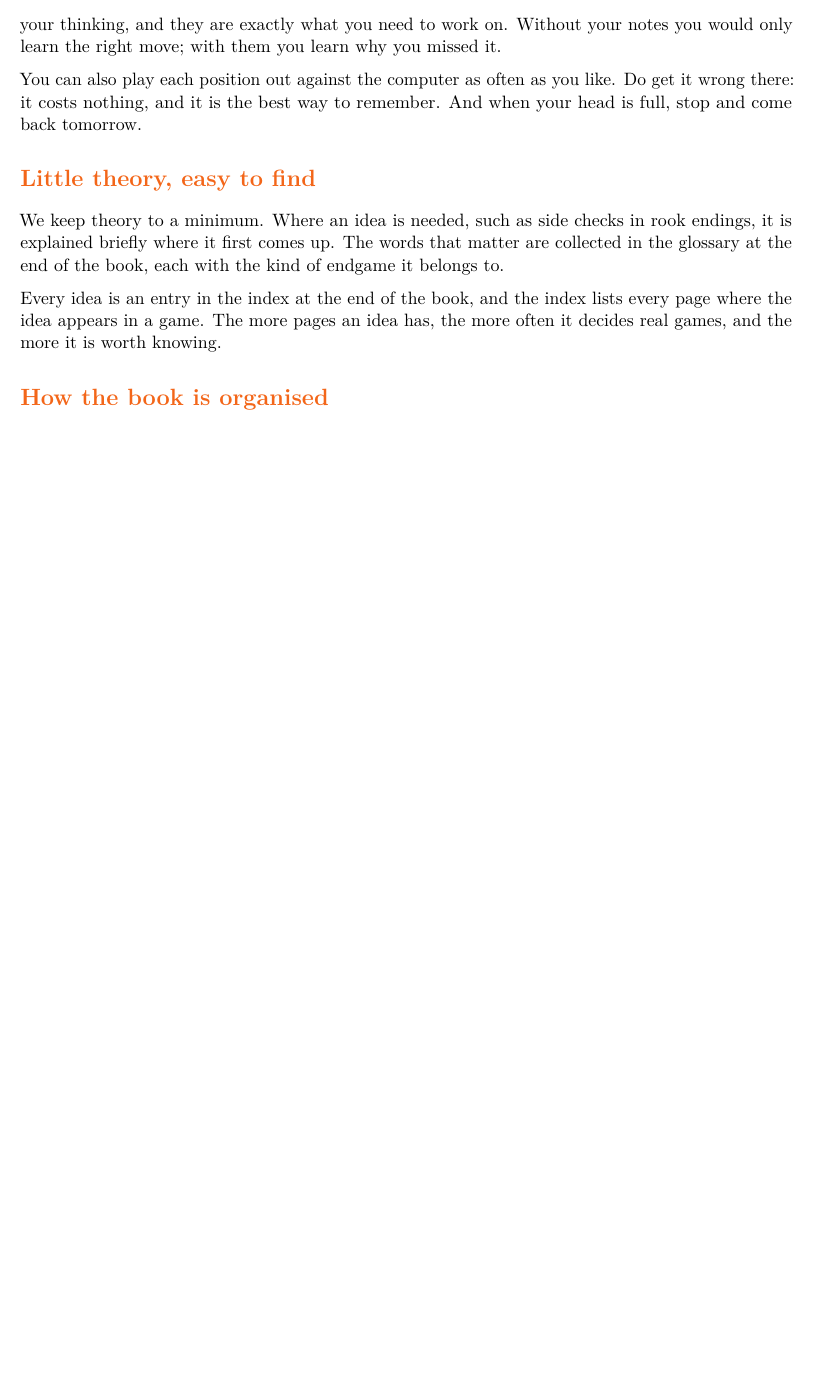
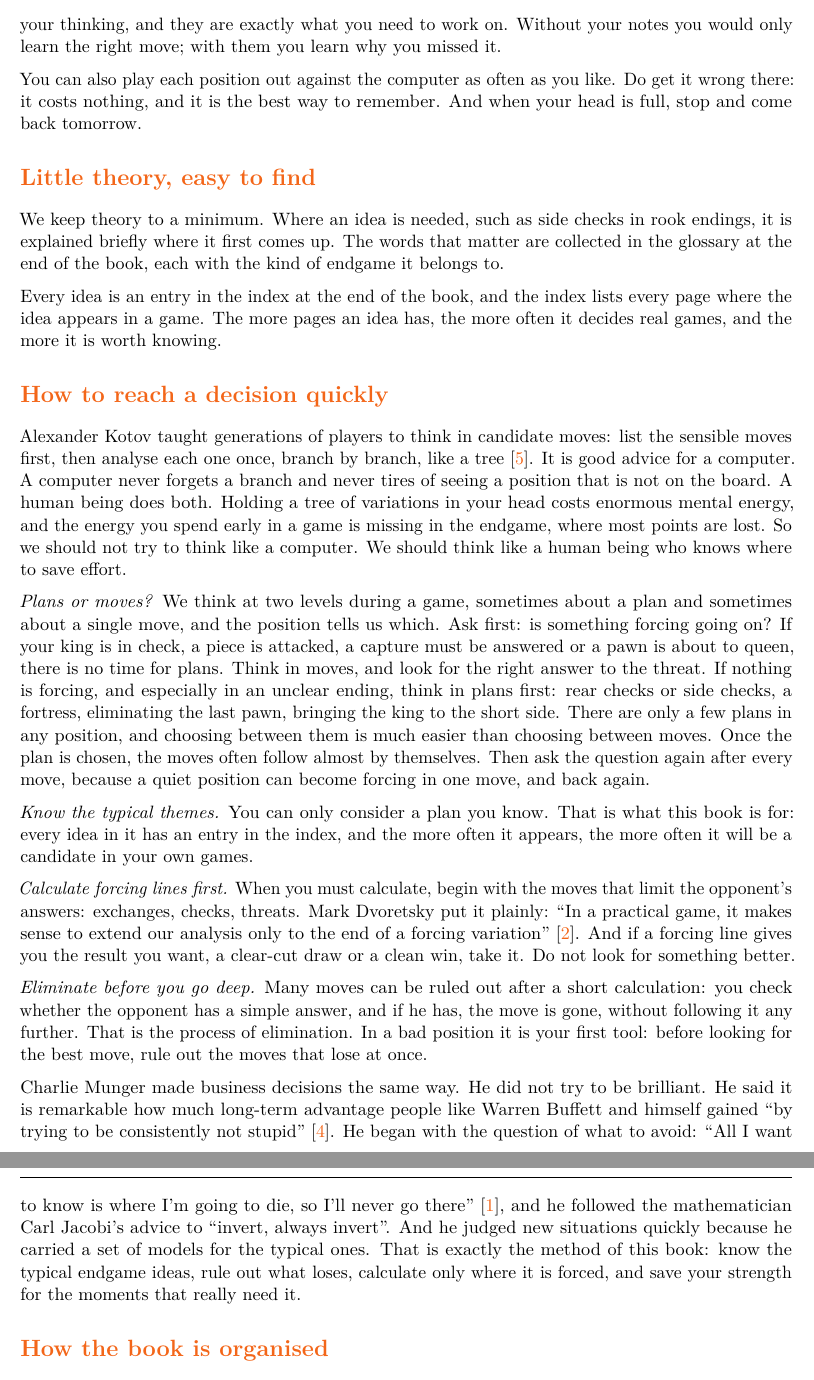
Before and after one commit to lumingpuchheim/endgame, a LaTeX book (book.tex, which reads introduction.tex): part of page 5 of 10 before the commit and two parts of pages 5 and 6 of 11 after it, the two joined at a grey line, cut so that both start at the same text, the shorter picture padded with empty space. Compiled offline with pdfLaTeX.

Commit message:
Introduction: How to reach a decision quickly (plans or moves, forcing lines, elimination, Munger)
Kotov, Dvoretsky's Analytical Manual, Poor Charlie's Almanack and the
web source of the Munger quote added to the bibliography.

Co-Authored-By: Claude Opus 5.5 <noreply@anthropic.com>
Claude-Session: https://claude.ai/code/session_01YTbEggLNHnQmwFtV7kPtGx

```diff
--- a/introduction.tex
+++ b/introduction.tex
@@ -53,6 +53,50 @@ Every idea is an entry in the index at the end of the book, and the index lists
 the idea appears in a game. The more pages an idea has, the more often it decides real games, and
 the more it is worth knowing.
 
+\section*{How to reach a decision quickly}
+Alexander Kotov taught generations of players to think in candidate moves: list the sensible
+moves first, then analyse each one once, branch by branch, like a
+tree~\cite{Kotov:1971-think-like-a-grandmaster}. It is good advice for a computer. A computer never
+forgets a branch and never tires of seeing a position that is not on the board. A human being
+does both. Holding a tree of variations in your head costs enormous mental energy, and the energy
+you spend early in a game is missing in the endgame, where most points are lost. So we should not
+try to think like a computer. We should think like a human being who knows where to save effort.
+
+\emph{Plans or moves?} We think at two levels during a game, sometimes about a plan and sometimes
+about a single move, and the position tells us which. Ask first: is something forcing going on?
+If your king is in check, a piece is attacked, a capture must be answered or a pawn is about to
+queen, there is no time for plans. Think in moves, and look for the right answer to the threat.
+If nothing is forcing, and especially in an unclear ending, think in plans first: rear checks or
+side checks, a fortress, eliminating the last pawn, bringing the king to the short side. There are
+only a few plans in any position, and choosing between them is much easier than choosing between
+moves. Once the plan is chosen, the moves often follow almost by themselves. Then ask the question
+again after every move, because a quiet position can become forcing in one move, and back again.
+
+\emph{Know the typical themes.} You can only consider a plan you know. That is what this book is
+for: every idea in it has an entry in the index, and the more often it appears, the more often it
+will be a candidate in your own games.
+
+\emph{Calculate forcing lines first.} When you must calculate, begin with the moves that limit the
+opponent's answers: exchanges, checks, threats. Mark Dvoretsky put it plainly: ``In a practical
+game, it makes sense to extend our analysis only to the end of a forcing
+variation''~\cite{Dvoretsky:2008-analytical-manual}. And if a forcing line gives you the result
+you want, a clear-cut draw or a clean win, take it. Do not look for something better.
+
+\emph{Eliminate before you go deep.} Many moves can be ruled out after a short calculation: you
+check whether the opponent has a simple answer, and if he has, the move is gone, without following
+it any further. That is the process of elimination. In a bad position it is your first tool:
+before looking for the best move, rule out the moves that lose at once.
+
+Charlie Munger made business decisions the same way. He did not try to be brilliant. He said it is
+remarkable how much long-term advantage people like Warren Buffett and himself gained ``by trying
+to be consistently not stupid''~\cite{Munger:2005-almanack}. He began with the question of what to
+avoid: ``All I want to know is where I'm going to die, so I'll never go
+there''~\cite{Sorsaburu:avoid-ineptitude}, and he followed the mathematician Carl Jacobi's advice
+to ``invert, always invert''. And he judged new situations quickly because he carried a set of
+models for the typical ones. That is exactly the method of this book: know the typical endgame
+ideas, rule out what loses, calculate only where it is forced, and save your strength for the
+moments that really need it.
+
 \section*{How the book is organised}
 \xref{Chapter}{ch:meet} shows which endgames you will meet most often. \xref{Chapter}{ch:go-wrong}
 shows which ones go wrong most often once they are on the board. \xref{Chapter}{ch:where-to-start}
```
Also changed, not shown: refs.bib (+30 -0 lines).
